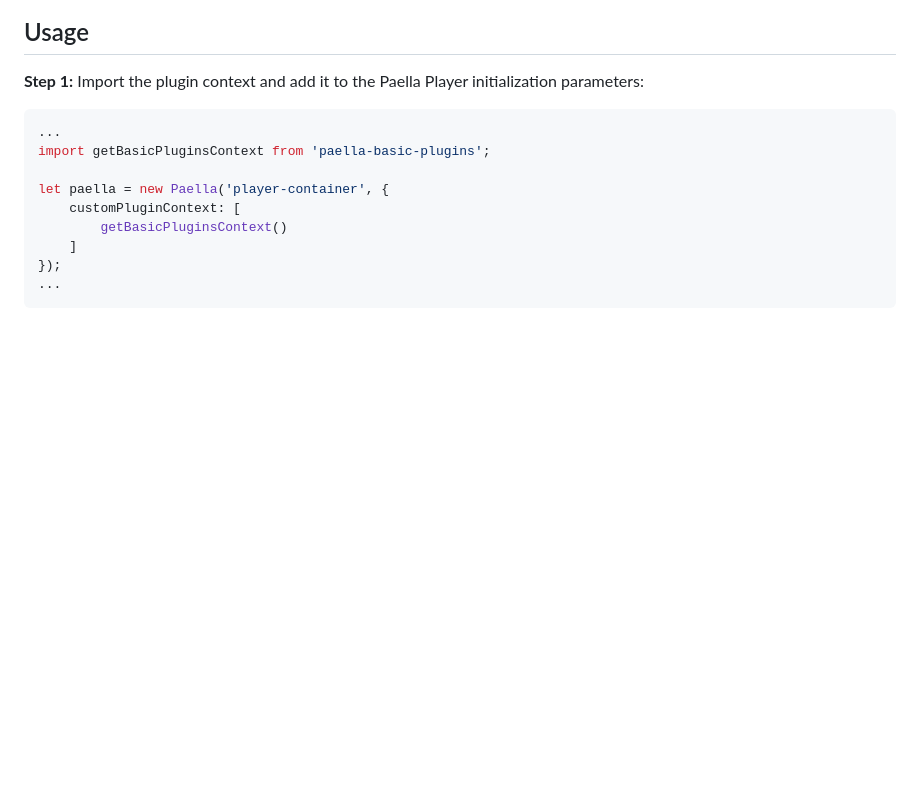
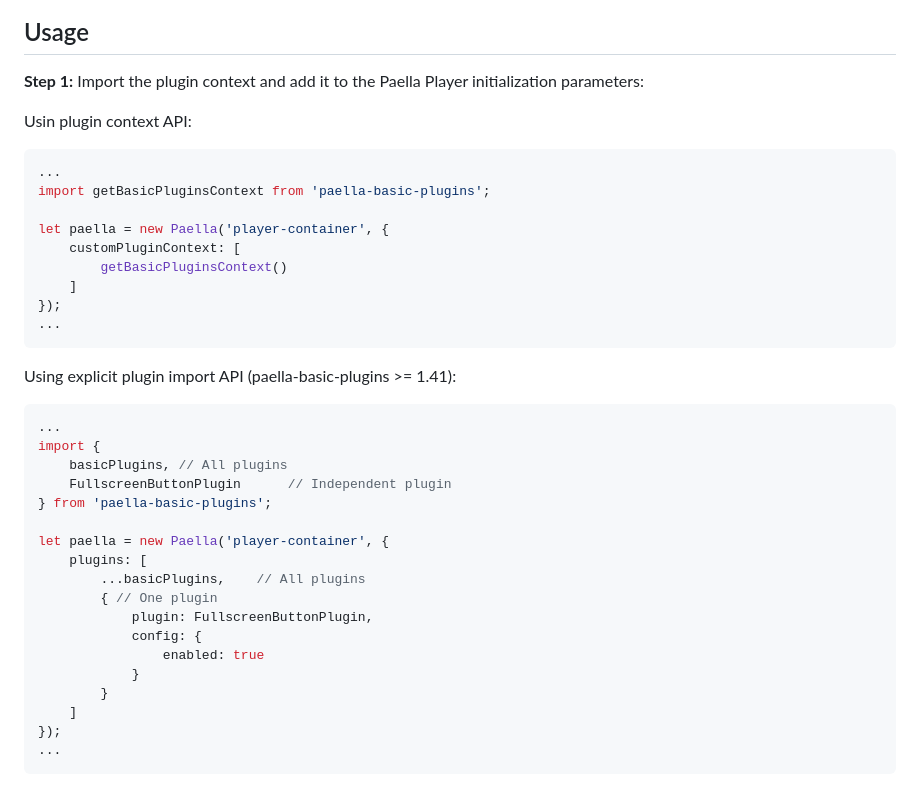
Before and after one commit to polimediaupv/paella-basic-plugins, a Markdown page: README.md, the part around the change. GitHub-like rendering; blank space fills up the shorter version.

Commit message:
Documentation updated

````diff
--- a/README.md
+++ b/README.md
@@ -3,6 +3,8 @@
 ## Usage
 
 **Step 1:** Import the plugin context and add it to the Paella Player initialization parameters:
+
+Usin plugin context API:
 
 ```javascript
 ...
@@ -11,6 +13,29 @@ import getBasicPluginsContext from 'paella-basic-plugins';
 let paella = new Paella('player-container', {
     customPluginContext: [
         getBasicPluginsContext()
+    ]
+});
+...
+```
+
+Using explicit plugin import API (paella-basic-plugins >= 1.41):
+
+```javascript
+...
+import {
+    basicPlugins, // All plugins
+    FullscreenButtonPlugin      // Independent plugin
+} from 'paella-basic-plugins';
+
+let paella = new Paella('player-container', {
+    plugins: [
+        ...basicPlugins,    // All plugins
+        { // One plugin
+            plugin: FullscreenButtonPlugin,
+            config: {
+                enabled: true
+            }
+        }
     ]
 });
 ...
````
